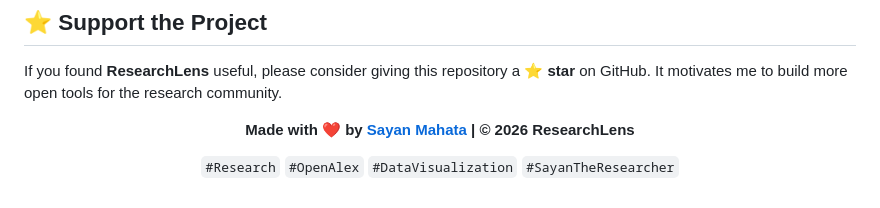
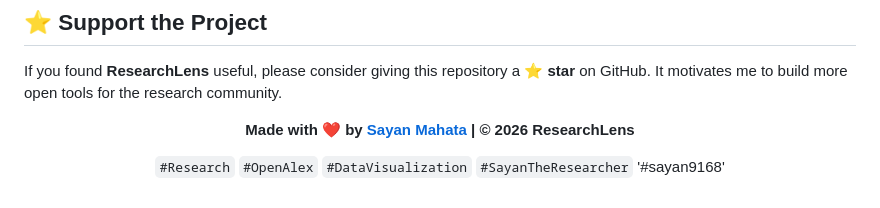
Before and after one commit to sayan9168/researchlens, a Markdown page: README.md, the part around the change. Rendered like a GitHub page.

```diff
--- a/README.md
+++ b/README.md
@@ -192,6 +192,6 @@ If you found **ResearchLens** useful, please consider giving this repository a
 
 **Made with ❤️ by [Sayan Mahata](https://sayan9168.github.io) | © 2026 ResearchLens**
 
-`#Research` `#OpenAlex` `#DataVisualization` `#SayanTheResearcher`
+`#Research` `#OpenAlex` `#DataVisualization` `#SayanTheResearcher` '#sayan9168'
 
 </div>
```
